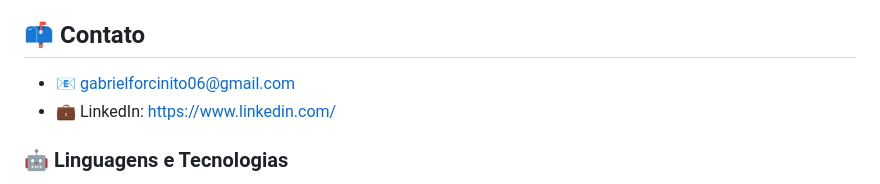
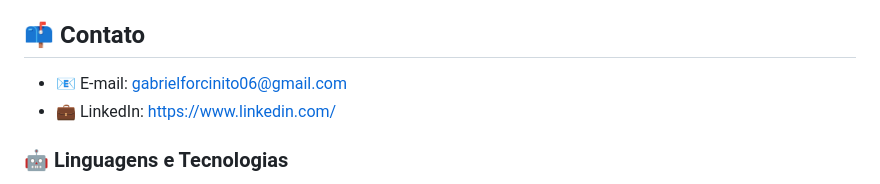
Before and after one commit to GabrielForcinito/GabrielForcinito, a Markdown page: README.md, the part around the change. GitHub-like rendering.

```diff
--- a/README.md
+++ b/README.md
@@ -49,7 +49,7 @@ evoluir tecnicamente e contribuir com a equipe.
 
 
 ## 📫 Contato
-- 📧 gabrielforcinito06@gmail.com
+- 📧 E-mail: gabrielforcinito06@gmail.com
 - 💼 LinkedIn: https://www.linkedin.com/
 
 
```
